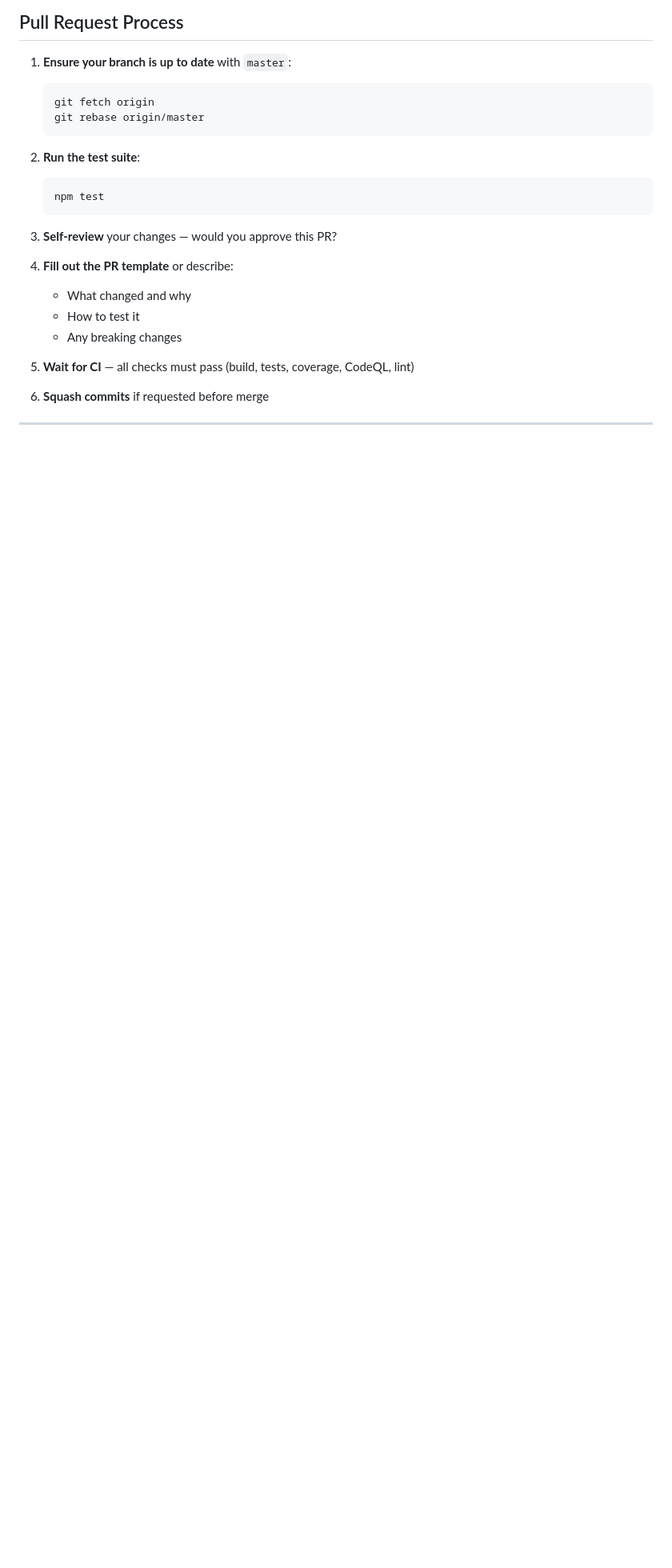
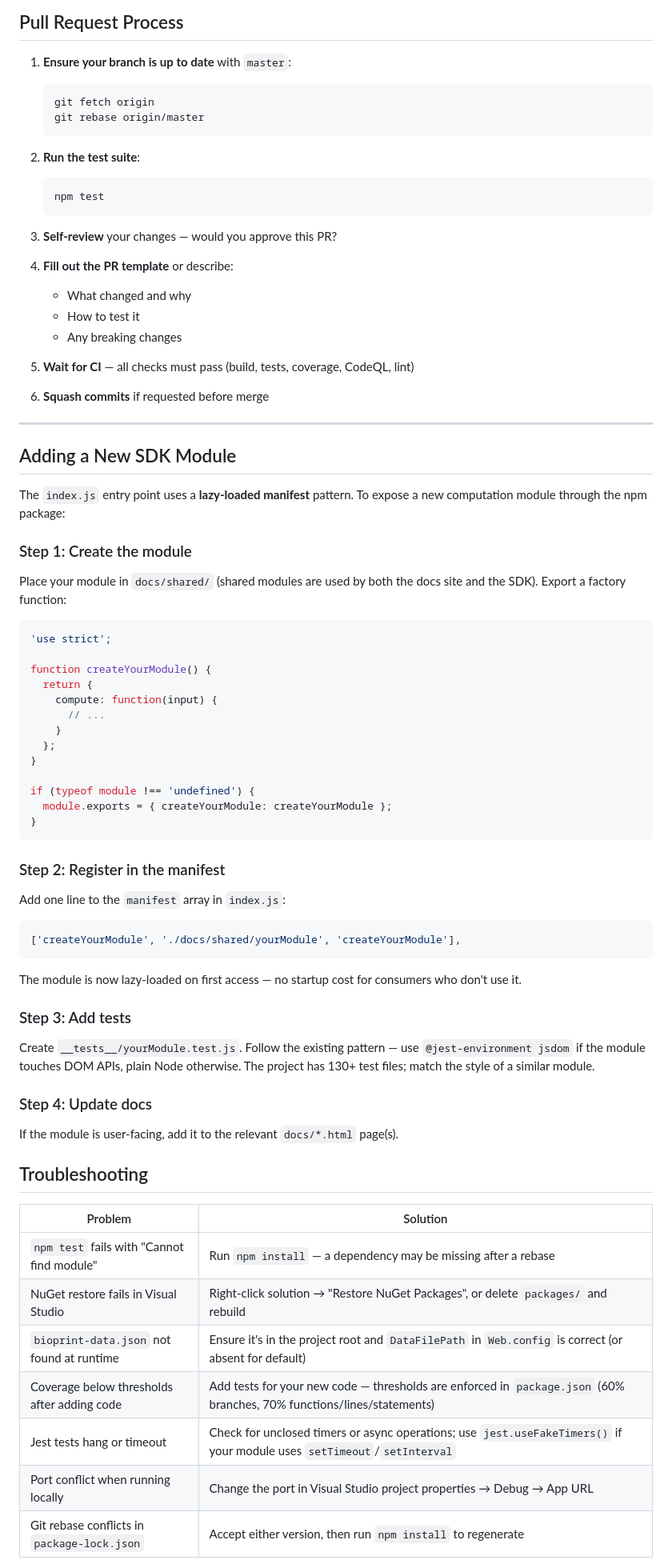
Before and after one commit to sauravbhattacharya001/BioBots, a Markdown page: CONTRIBUTING.md, the part around one of its changes. Shown at 80% size. Drawn GitHub-style; blank space fills up the shorter version.

Commit message:
docs(contributing): add SDK module guide, troubleshooting table, security guidelines

````diff
--- a/CONTRIBUTING.md
+++ b/CONTRIBUTING.md
@@ -327,3 +327,57 @@ Examples:
 
 ---
 
+## Adding a New SDK Module
+
+The `index.js` entry point uses a **lazy-loaded manifest** pattern. To expose a new computation module through the npm package:
+
+### Step 1: Create the module
+
+Place your module in `docs/shared/` (shared modules are used by both the docs site and the SDK). Export a factory function:
+
+```javascript
+'use strict';
+
+function createYourModule() {
+  return {
+    compute: function(input) {
+      // ...
+    }
+  };
+}
+
+if (typeof module !== 'undefined') {
+  module.exports = { createYourModule: createYourModule };
+}
+```
+
+### Step 2: Register in the manifest
+
+Add one line to the `manifest` array in `index.js`:
+
+```javascript
+['createYourModule', './docs/shared/yourModule', 'createYourModule'],
+```
+
+The module is now lazy-loaded on first access — no startup cost for consumers who don't use it.
+
+### Step 3: Add tests
+
+Create `__tests__/yourModule.test.js`. Follow the existing pattern — use `@jest-environment jsdom` if the module touches DOM APIs, plain Node otherwise. The project has 130+ test files; match the style of a similar module.
+
+### Step 4: Update docs
+
+If the module is user-facing, add it to the relevant `docs/*.html` page(s).
+
+## Troubleshooting
+
+| Problem | Solution |
+|---------|----------|
+| `npm test` fails with "Cannot find module" | Run `npm install` — a dependency may be missing after a rebase |
+| NuGet restore fails in Visual Studio | Right-click solution → "Restore NuGet Packages", or delete `packages/` and rebuild |
+| `bioprint-data.json` not found at runtime | Ensure it's in the project root and `DataFilePath` in `Web.config` is correct (or absent for default) |
+| Coverage below thresholds after adding code | Add tests for your new code — thresholds are enforced in `package.json` (60% branches, 70% functions/lines/statements) |
+| Jest tests hang or timeout | Check for unclosed timers or async operations; use `jest.useFakeTimers()` if your module uses `setTimeout`/`setInterval` |
+| Port conflict when running locally | Change the port in Visual Studio project properties → Debug → App URL |
+| Git rebase conflicts in `package-lock.json` | Accept either version, then run `npm install` to regenerate |
+
````
Also changed, not shown: other parts of CONTRIBUTING.md (+11 -0 lines).
